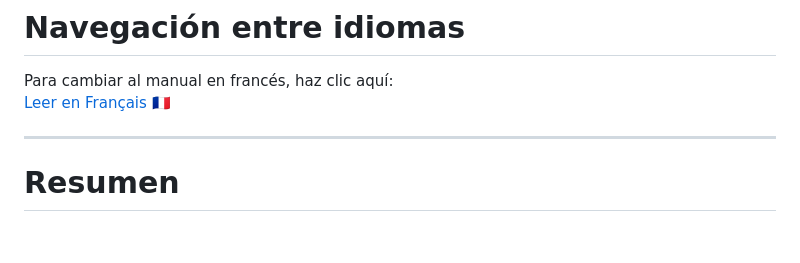
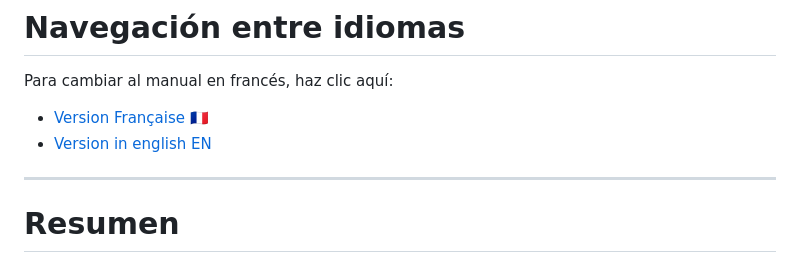
Before and after one commit to shan-aya/DMD_GIF_converter, a Markdown page: NOTICE_ES.md, the part around the change. Rendered like a GitHub page; blank space fills up the shorter version.

```diff
--- a/NOTICE_ES.md
+++ b/NOTICE_ES.md
@@ -132,7 +132,8 @@ Permite crear y animar textos desplazándose, optimizados para DMD 128x32.
 # Navegación entre idiomas
 
 Para cambiar al manual en francés, haz clic aquí:
-[Leer en Français 🇫🇷](./NOTICE_FR.md)
+- [Version Française 🇫🇷](./NOTICE_FR.md)
+- [Version in english EN](./NOTICE_EN.md)
 
 ---
 
```
